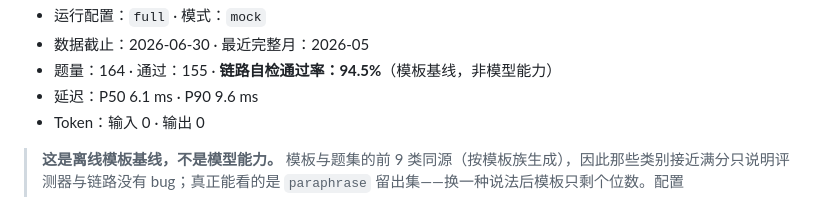
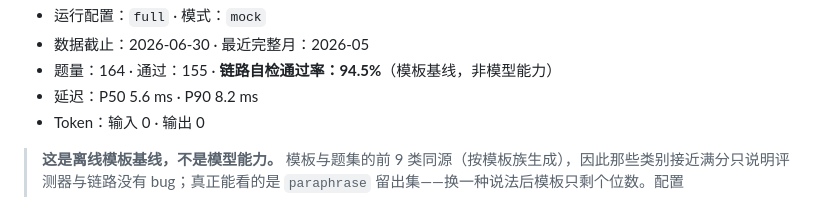
Before and after one commit to Tomo-Efficient/smart-query-agent, a Markdown page: eval/results/report-latest.md, the part around one of its changes. GitHub-like rendering.

```diff
--- a/eval/results/report-latest.md
+++ b/eval/results/report-latest.md
@@ -4,7 +4,7 @@
 - 运行配置：`full` · 模式：`mock`
 - 数据截止：2026-06-30 · 最近完整月：2026-05
 - 题量：164 · 通过：155 · **链路自检通过率：94.5%**（模板基线，非模型能力）
-- 延迟：P50 6.1 ms · P90 9.6 ms
+- 延迟：P50 5.6 ms · P90 8.2 ms
 - Token：输入 0 · 输出 0
 
 > **这是离线模板基线，不是模型能力。** 模板与题集的前 9 类同源（按模板族生成），因此那些类别接近满分只说明评测器与链路没有 bug；真正能看的是 `paraphrase` 留出集——换一种说法后模板只剩个位数。配置 `DEEPSEEK_API_KEY` 后重跑，才是模型的真实水位。
```
Also changed, not shown: other parts of eval/results/report-latest.md (+1 -1 lines), README.md (+2 -0 lines), docs/console.png (added), 1 other file.
